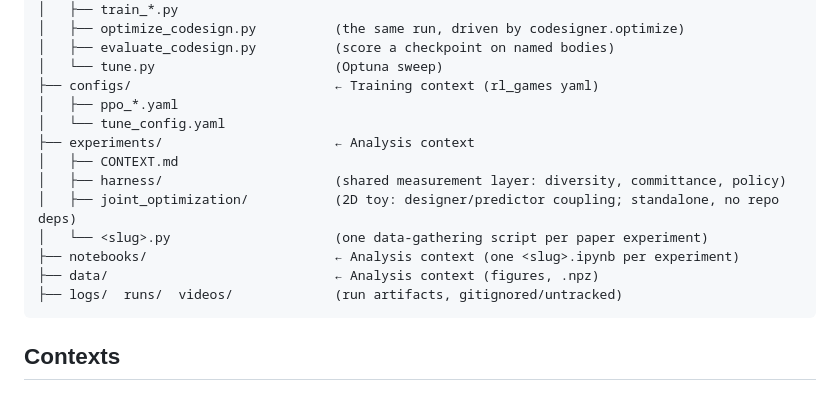
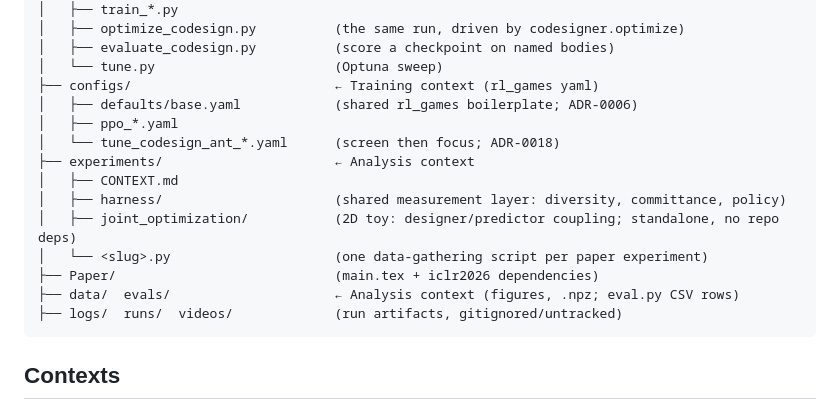
Before and after one commit to WillSumerfield/TransformerRL, a Markdown page: CONTEXT-MAP.md, the part around the change. GitHub-like rendering.

Commit message:
docs(context-map): refresh the tree
notebooks/ no longer exists (analysis is `# %%` scripts) and there is no
configs/tune_config.yaml -- the tune configs are the screen/focus pair.
Adds Paper/ and evals/, which the tree never listed.

Co-Authored-By: Claude Opus 5 <noreply@anthropic.com>

````diff
--- a/CONTEXT-MAP.md
+++ b/CONTEXT-MAP.md
@@ -42,15 +42,16 @@ Research repo for **codesign**: jointly optimizing a robot's *morphology* (curre
 │   ├── evaluate_codesign.py          (score a checkpoint on named bodies)
 │   └── tune.py                       (Optuna sweep)
 ├── configs/                          ← Training context (rl_games yaml)
+│   ├── defaults/base.yaml            (shared rl_games boilerplate; ADR-0006)
 │   ├── ppo_*.yaml
-│   └── tune_config.yaml
+│   └── tune_codesign_ant_*.yaml      (screen then focus; ADR-0018)
 ├── experiments/                      ← Analysis context
 │   ├── CONTEXT.md
 │   ├── harness/                      (shared measurement layer: diversity, committance, policy)
 │   ├── joint_optimization/           (2D toy: designer/predictor coupling; standalone, no repo deps)
 │   └── <slug>.py                     (one data-gathering script per paper experiment)
-├── notebooks/                        ← Analysis context (one <slug>.ipynb per experiment)
-├── data/                             ← Analysis context (figures, .npz)
+├── Paper/                            (main.tex + iclr2026 dependencies)
+├── data/  evals/                     ← Analysis context (figures, .npz; eval.py CSV rows)
 ├── logs/  runs/  videos/             (run artifacts, gitignored/untracked)
 ```
 
````
